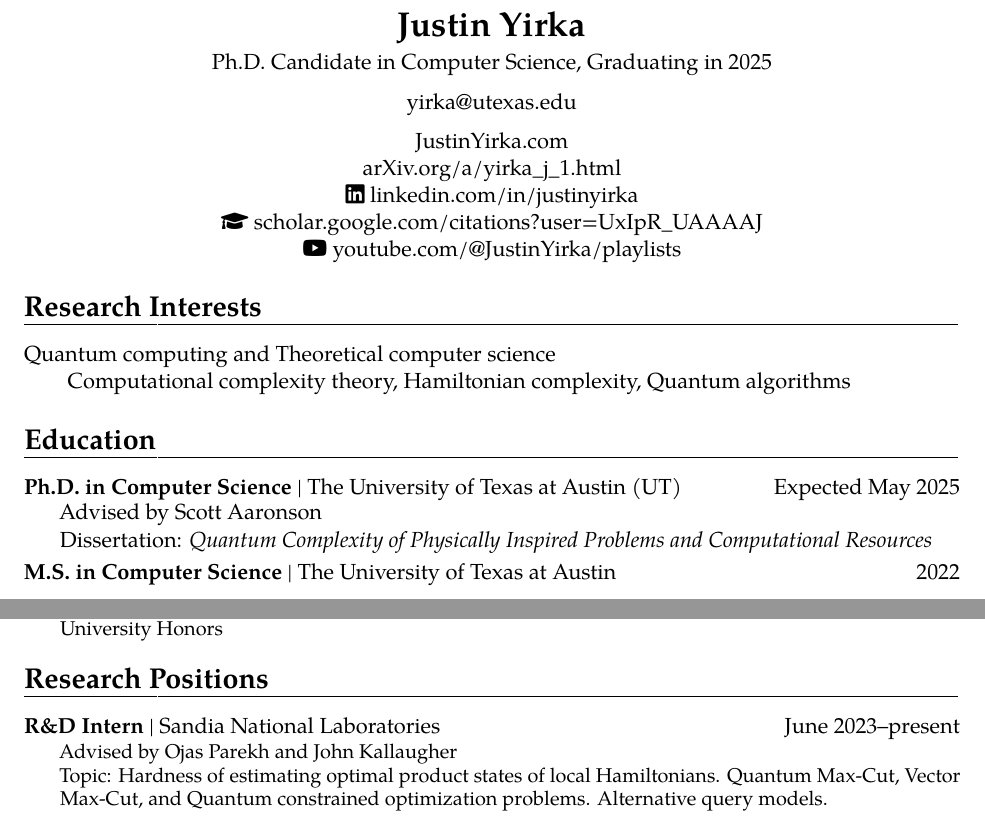
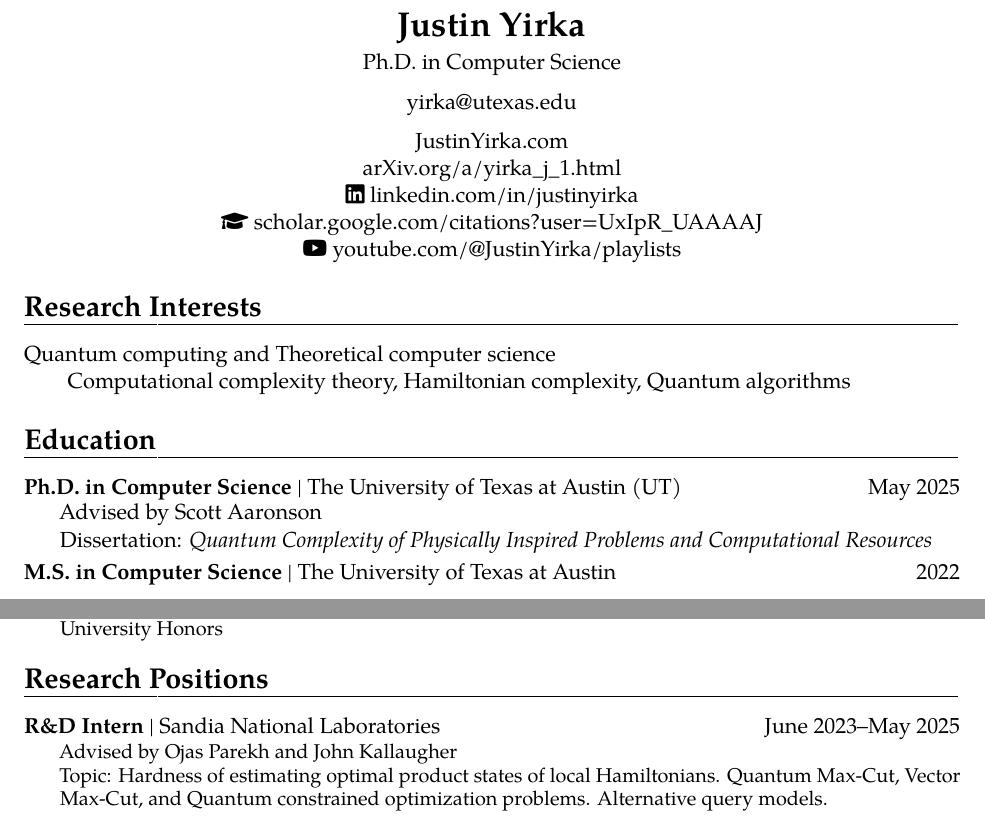
Before and after one commit to yirkajk/yirkajk.github.io, a LaTeX CV (CV_JYirka.tex): two parts of page 1 of 7, joined at a grey line, cut so that both start at the same text. Compiled offline with pdfLaTeX.

Commit message:
Graduated

```diff
--- a/CV_JYirka.tex
+++ b/CV_JYirka.tex
@@ -49,7 +49,7 @@
 
 	\smallskip{}
 
-	Ph.D. Candidate in Computer Science, Graduating in 2025
+	Ph.D. in Computer Science
 
 	\medskip{}
 
@@ -90,7 +90,7 @@ Quantum computing and Theoretical computer science
 \section{Education}
 
 
-\cventry{Expected May 2025}{\textbf{Ph.D. in Computer Science} | The University of Texas at Austin (UT)}{}{}{}
+\cventry{May 2025}{\textbf{Ph.D. in Computer Science} | The University of Texas at Austin (UT)}{}{}{}
 {
 	\normalsize
 	\begin{adjustwidth}{.25in}{}
@@ -120,7 +120,7 @@ Quantum computing and Theoretical computer science
 %
 %%%%%%%%%%%%%%%%%%%%%%%%%%%%%%%%%%%%%%%%%%%%%%%%%%%%%%%%%%%%%%%%%%%
 \section{Research Positions}
-\cventry{June 2023--present}{\textbf{R\&D Intern} | Sandia National Laboratories}{}{}{}
+\cventry{June 2023--May 2025}{\textbf{R\&D Intern} | Sandia National Laboratories}{}{}{}
 {
 	\begin{adjustwidth}{.25in}{}
 		Advised by Ojas Parekh and John Kallaugher \newline
```
Also changed, not shown: CV_JYirka.pdf, README.md, resume_JustinYirka_quantum.pdf.
